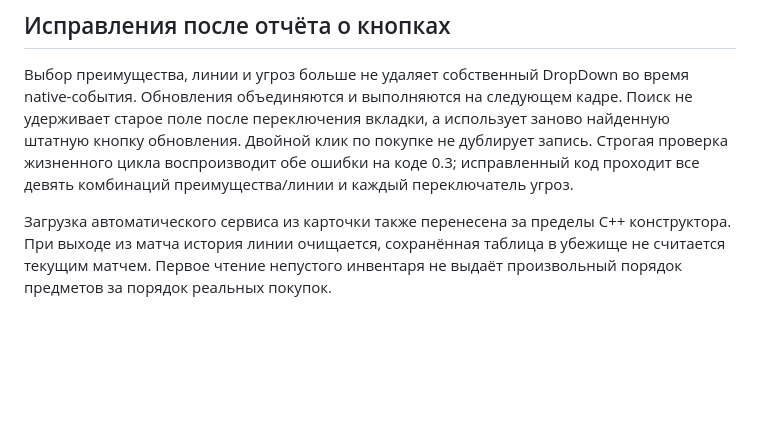
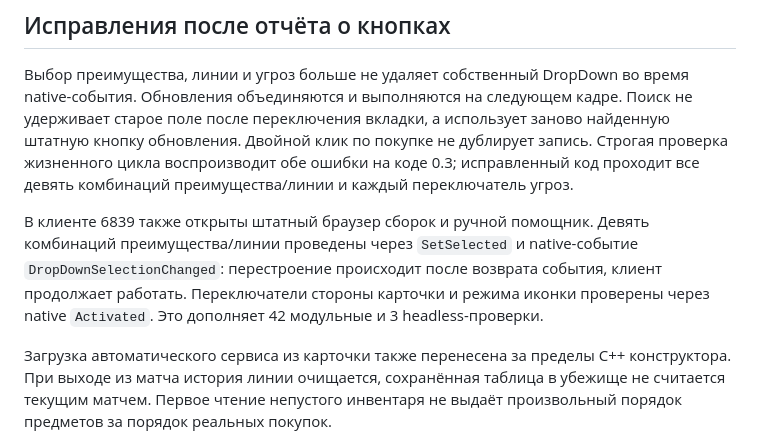
Before and after one commit to d1rtym0lly/shopmark, a Markdown page: docs/AUTOMATIC.md, the part around the change. GitHub-like rendering; blank space fills up the shorter version.

Commit message:
Document native dropdown and compact control verification

```diff
--- a/docs/AUTOMATIC.md
+++ b/docs/AUTOMATIC.md
@@ -41,6 +41,8 @@
 
 Выбор преимущества, линии и угроз больше не удаляет собственный DropDown во время native-события. Обновления объединяются и выполняются на следующем кадре. Поиск не удерживает старое поле после переключения вкладки, а использует заново найденную штатную кнопку обновления. Двойной клик по покупке не дублирует запись. Строгая проверка жизненного цикла воспроизводит обе ошибки на коде 0.3; исправленный код проходит все девять комбинаций преимущества/линии и каждый переключатель угроз.
 
+В клиенте 6839 также открыты штатный браузер сборок и ручной помощник. Девять комбинаций преимущества/линии проведены через `SetSelected` и native-событие `DropDownSelectionChanged`: перестроение происходит после возврата события, клиент продолжает работать. Переключатели стороны карточки и режима иконки проверены через native `Activated`. Это дополняет 42 модульные и 3 headless-проверки.
+
 Загрузка автоматического сервиса из карточки также перенесена за пределы C++ конструктора. При выходе из матча история линии очищается, сохранённая таблица в убежище не считается текущим матчем. Первое чтение непустого инвентаря не выдаёт произвольный порядок предметов за порядок реальных покупок.
 
 Первоначальный блокер «Steam needs to be running» устранён: регистрация Steam содержала PID завершённого процесса. После проверки единственного работающего Steam исправлен только устаревший PID; официальный SDK подтвердил работающий Steam и успешную инициализацию. Дампы и персональные логи не публикуются.
```
Also changed, not shown: docs/COMPATIBILITY.md (+1 -0 lines).
